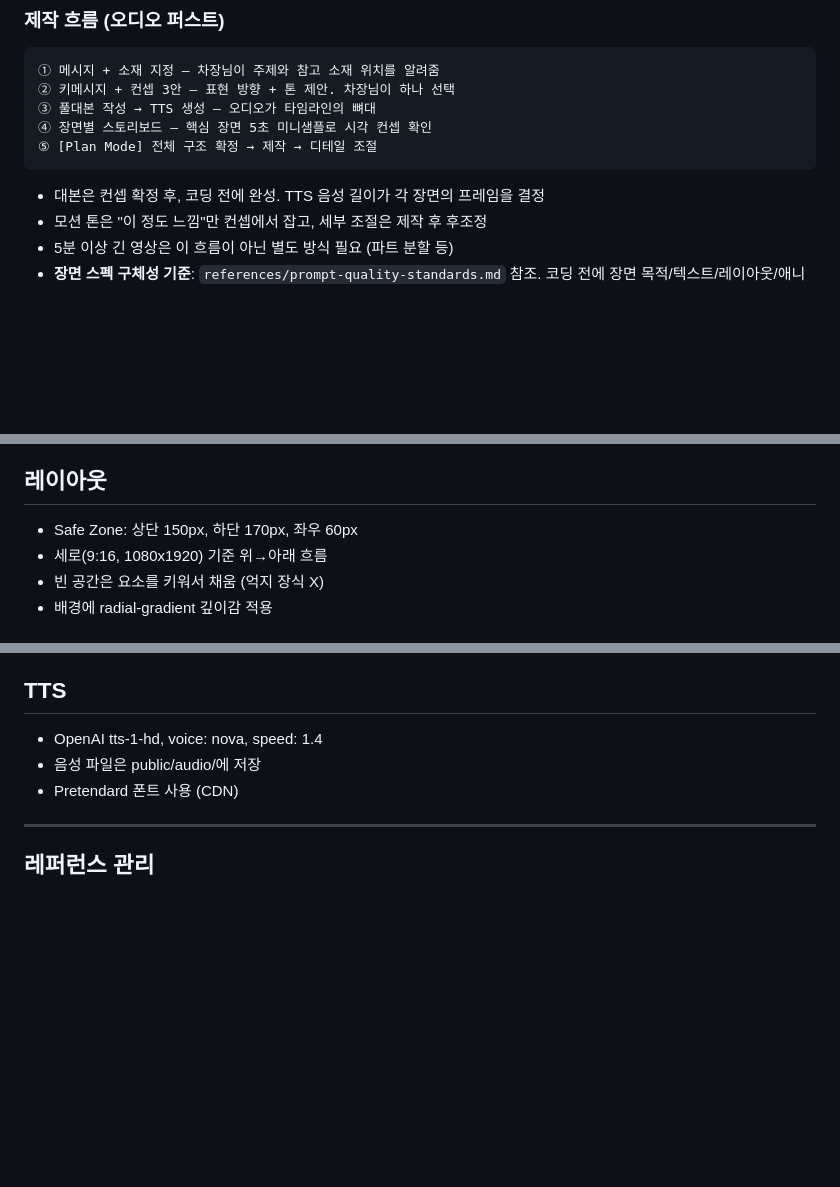
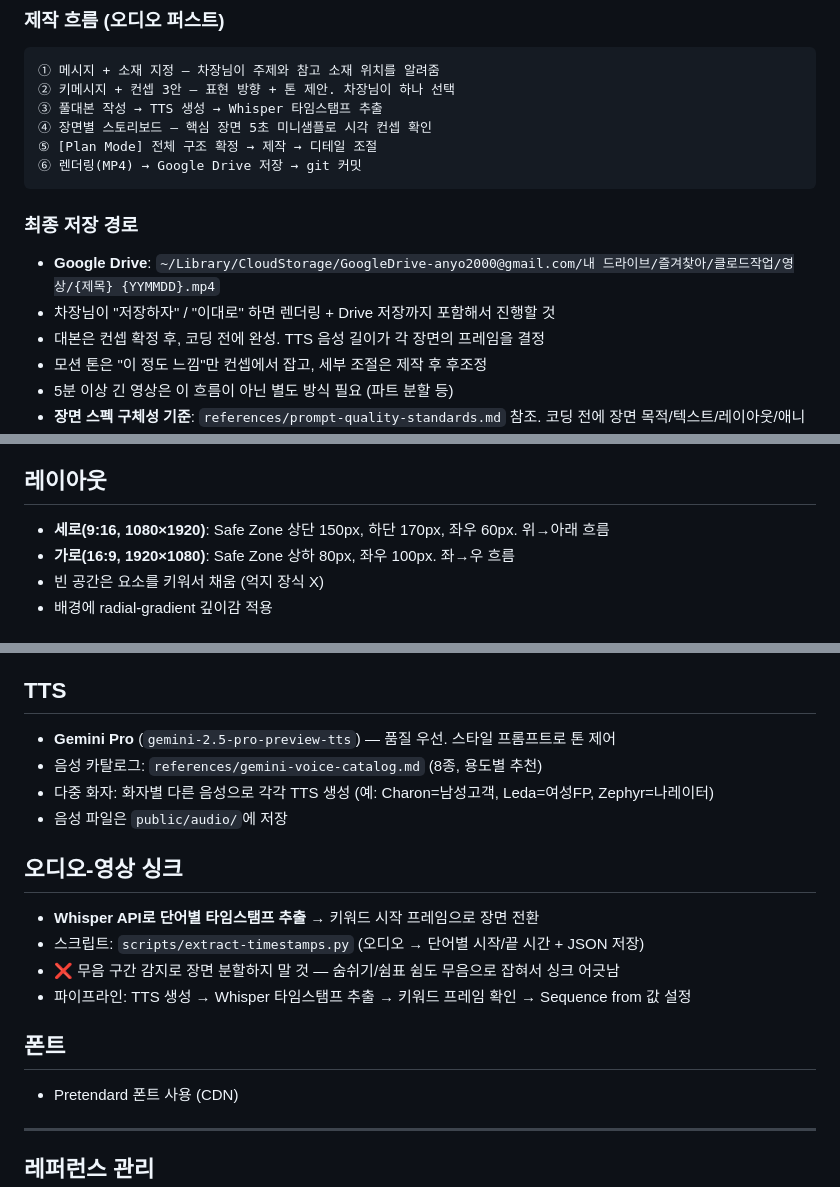
Before and after one commit to anyo2000/remotion-study, a Markdown page: CLAUDE.md, 3 parts joined by grey strips. Rendered like a GitHub page; blank space fills up the shorter version.

Commit message:
워크플로우 ⑥단계 추가 — 렌더링→Drive 저장→커밋 + Whisper 싱크·TTS 업데이트
Co-Authored-By: Claude Opus 4.6 (1M context) <noreply@anthropic.com>

````diff
--- a/CLAUDE.md
+++ b/CLAUDE.md
@@ -6,10 +6,15 @@
 ```
 ① 메시지 + 소재 지정 — 차장님이 주제와 참고 소재 위치를 알려줌
 ② 키메시지 + 컨셉 3안 — 표현 방향 + 톤 제안. 차장님이 하나 선택
-③ 풀대본 작성 → TTS 생성 — 오디오가 타임라인의 뼈대
+③ 풀대본 작성 → TTS 생성 → Whisper 타임스탬프 추출
 ④ 장면별 스토리보드 — 핵심 장면 5초 미니샘플로 시각 컨셉 확인
 ⑤ [Plan Mode] 전체 구조 확정 → 제작 → 디테일 조절
+⑥ 렌더링(MP4) → Google Drive 저장 → git 커밋
 ```
+
+### 최종 저장 경로
+- **Google Drive**: `~/Library/CloudStorage/GoogleDrive-anyo2000@gmail.com/내 드라이브/즐겨찾아/클로드작업/영상/{제목} {YYMMDD}.mp4`
+- 차장님이 "저장하자" / "이대로" 하면 렌더링 + Drive 저장까지 포함해서 진행할 것
 - 대본은 컨셉 확정 후, 코딩 전에 완성. TTS 음성 길이가 각 장면의 프레임을 결정
 - 모션 톤은 "이 정도 느낌"만 컨셉에서 잡고, 세부 조절은 제작 후 후조정
 - 5분 이상 긴 영상은 이 흐름이 아닌 별도 방식 필요 (파트 분할 등)
@@ -46,8 +51,8 @@
 - 원색 남발 금지
 
 ## 레이아웃
-- Safe Zone: 상단 150px, 하단 170px, 좌우 60px
-- 세로(9:16, 1080x1920) 기준 위→아래 흐름
+- **세로(9:16, 1080×1920)**: Safe Zone 상단 150px, 하단 170px, 좌우 60px. 위→아래 흐름
+- **가로(16:9, 1920×1080)**: Safe Zone 상하 80px, 좌우 100px. 좌→우 흐름
 - 빈 공간은 요소를 키워서 채움 (억지 장식 X)
 - 배경에 radial-gradient 깊이감 적용
 
@@ -80,8 +85,18 @@
 - **중앙축 정렬 철저** — 절대 규칙
 
 ## TTS
-- OpenAI tts-1-hd, voice: nova, speed: 1.4
-- 음성 파일은 public/audio/에 저장
+- **Gemini Pro** (`gemini-2.5-pro-preview-tts`) — 품질 우선. 스타일 프롬프트로 톤 제어
+- 음성 카탈로그: `references/gemini-voice-catalog.md` (8종, 용도별 추천)
+- 다중 화자: 화자별 다른 음성으로 각각 TTS 생성 (예: Charon=남성고객, Leda=여성FP, Zephyr=나레이터)
+- 음성 파일은 `public/audio/`에 저장
+
+## 오디오-영상 싱크
+- **Whisper API로 단어별 타임스탬프 추출** → 키워드 시작 프레임으로 장면 전환
+- 스크립트: `scripts/extract-timestamps.py` (오디오 → 단어별 시작/끝 시간 + JSON 저장)
+- ❌ 무음 구간 감지로 장면 분할하지 말 것 — 숨쉬기/쉼표 쉼도 무음으로 잡혀서 싱크 어긋남
+- 파이프라인: TTS 생성 → Whisper 타임스탬프 추출 → 키워드 프레임 확인 → Sequence from 값 설정
+
+## 폰트
 - Pretendard 폰트 사용 (CDN)
 
 ---
````
